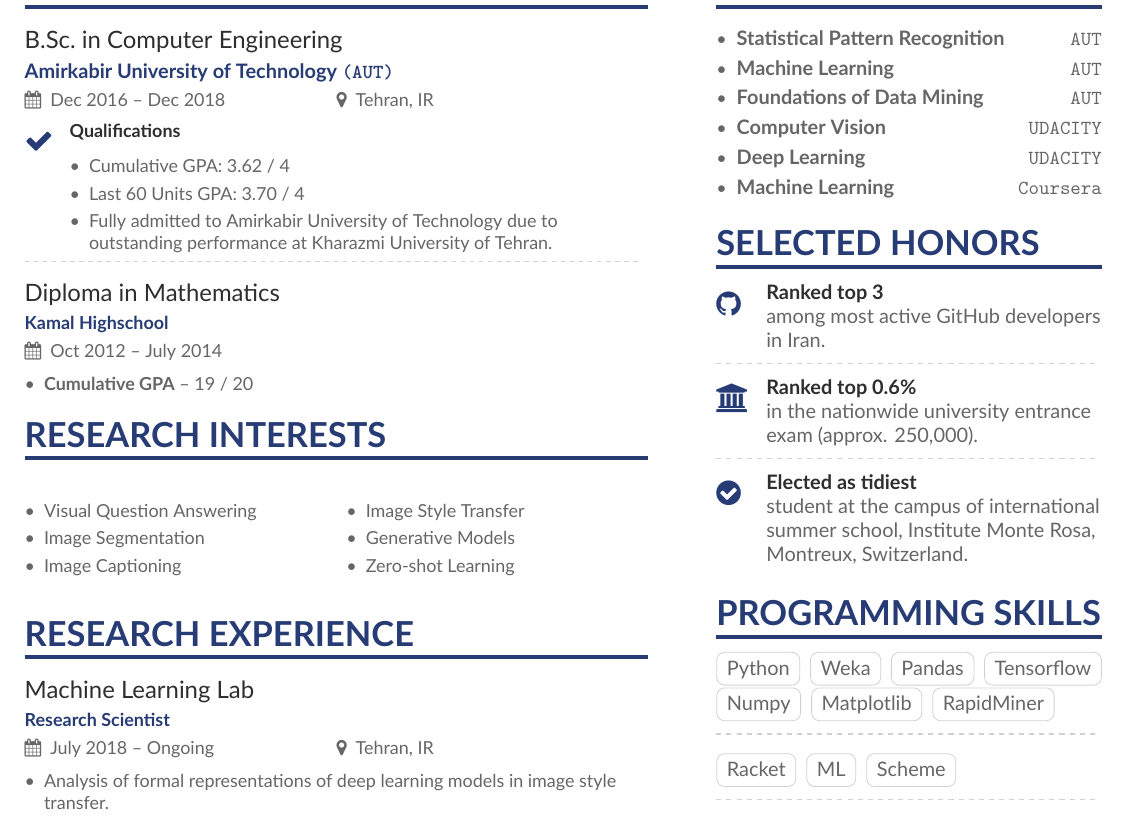
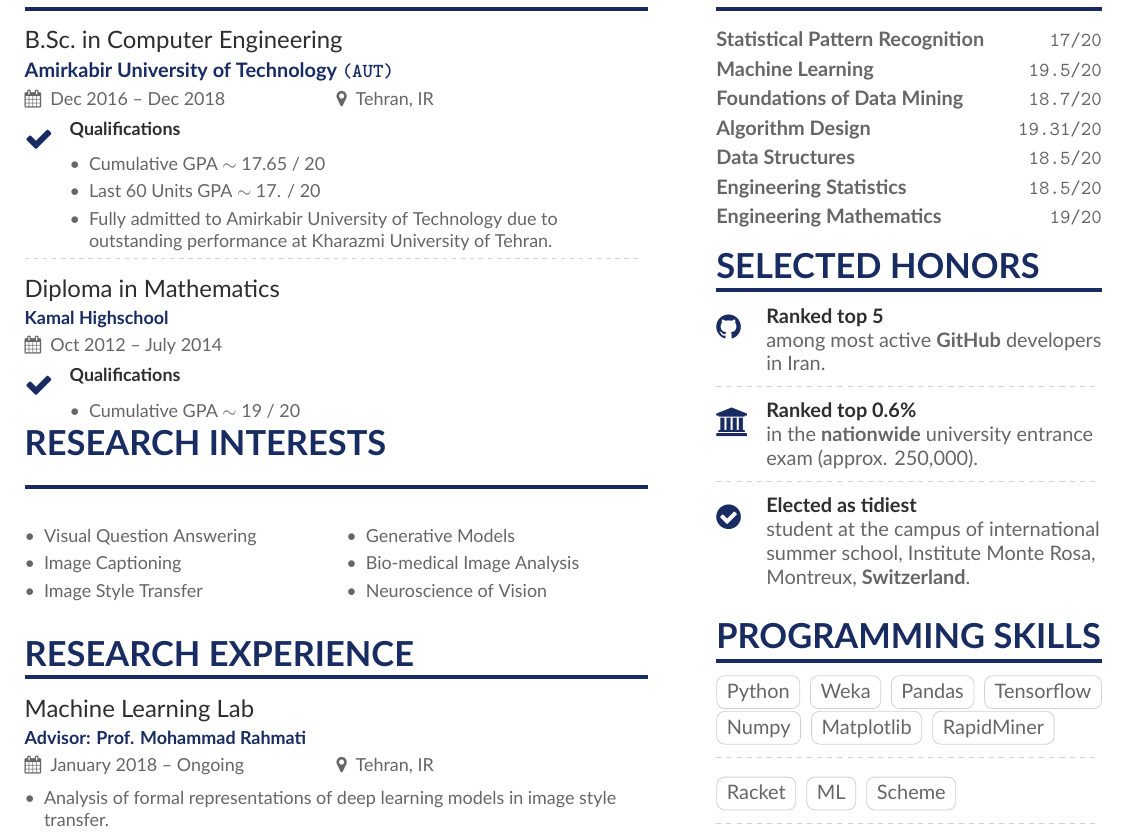
Before and after one commit to aligholamee/RTP, a LaTeX CV (src/cv/cv/main.tex, which reads src/cv/cv/page1sidebar.tex): part of page 1 of 2, cut so that both start at the same text. Compiled offline with XeLaTeX.

Commit message:
Add files via upload

```diff
--- a/src/cv/cv/main.tex
+++ b/src/cv/cv/main.tex
@@ -48,7 +48,7 @@
 % \setmainfont{Lato}
 
 % Change the colours if you want to
-\definecolor{VividPurple}{HTML}{273c75}
+\definecolor{VividPurple}{HTML}{182C61}
 \definecolor{SlateGrey}{HTML}{2E2E2E}
 \definecolor{LightGrey}{HTML}{666666}
 \colorlet{heading}{VividPurple}
@@ -98,8 +98,8 @@
 
 \cvachievement{\faCheck}{\textbf{Qualifications}}{
 \begin{itemize}
-	\item Cumulative GPA: 3.62 / 4
-    \item Last 60 Units GPA: 3.70 / 4
+	\item Cumulative GPA $\sim$ 17.65 / 20
+    \item Last 60 Units GPA $\sim$ 17. / 20
     \item Fully admitted to Amirkabir University of Technology due to outstanding performance at Kharazmi University of Tehran.
 \end{itemize}
 }
@@ -107,25 +107,26 @@
 \divider
 
 \cvevent{Diploma\ in Mathematics}{Kamal Highschool}{Oct 2012 -- July 2014}{}
-\begin{itemize}
-	\item \textbf{Cumulative GPA} -- 19 / 20
-\end{itemize}
-
+\cvachievement{\faCheck}{\textbf{Qualifications}}{
+	\begin{itemize}
+		\item Cumulative GPA $\sim$ 19 / 20
+	\end{itemize}
+}
 \cvsection{Research Interests}
 \begin{multicols}{2}
 \begin{itemize}
     \item Visual Question Answering
-    \item Image Segmentation
     \item Image Captioning
     \item Image Style Transfer
     \item Generative Models
-  	\item Zero-shot Learning
+  	\item Bio-medical Image Analysis
+  	\item Neuroscience of Vision
 \end{itemize}
 \end{multicols}
 
 \cvsection{Research Experience}
 
-\cvevent{Machine Learning Lab}{Research Scientist}{July 2018 -- Ongoing}{Tehran, IR}
+\cvevent{Machine Learning Lab}{Advisor: Prof. Mohammad Rahmati}{January 2018 -- Ongoing}{Tehran, IR}
 \begin{itemize}
 \item Analysis of formal representations of deep learning models in image style transfer.
 \item Exploration of \textit{CNN} and \textit{RNN} architectures in visual question answering and image captioning tasks.
--- a/src/cv/cv/page1sidebar.tex
+++ b/src/cv/cv/page1sidebar.tex
@@ -1,27 +1,31 @@
 \cvsection{Selected Courses}
 
-\begin{itemize}
-	\item \textbf{Statistical Pattern Recognition} \hfill {\UrlFont AUT}
-	\item \textbf{Machine Learning} \hfill {\UrlFont AUT}
-	\item \textbf{Foundations of Data Mining} \hfill {\UrlFont AUT}
-    \item \textbf{Computer Vision} \hfill {\UrlFont UDACITY}
-    \item \textbf{Deep Learning} \hfill {\UrlFont UDACITY}
-    \item \textbf{Machine Learning} \hfill {\UrlFont Coursera}
-\end{itemize}
-
+\textbf{Statistical Pattern Recognition} \hfill {\UrlFont 17/20}\\
+\vspace{0.1cm}
+\textbf{Machine Learning} \hfill {\UrlFont 19.5/20}\\
+\vspace{0.1cm}
+\textbf{Foundations of Data Mining} \hfill {\UrlFont 18.7/20}\\
+\vspace{0.1cm}
+\textbf{Algorithm Design} \hfill {\UrlFont 19.31/20}\\
+\vspace{0.1cm}
+\textbf{Data Structures} \hfill {\UrlFont 18.5/20}\\
+\vspace{0.1cm}
+\textbf{Engineering Statistics} \hfill {\UrlFont 18.5/20}\\
+\vspace{0.1cm}
+\textbf{Engineering Mathematics} \hfill {\UrlFont 19/20}\\
 
 \cvsection{Selected Honors}
 
-\cvachievement{\faGithub}{Ranked top 3}{among most active GitHub developers in Iran.}
+\cvachievement{\faGithub}{Ranked top 5}{among most active \textbf{GitHub} developers in Iran.}
 
 \divider
 
 % \cvachievement{\faGraduationCap}{Full admission}{to Amirkabir University of Technology due to outstanding performance at Kharazmi University of Tehran.}
-\cvachievement{\faUniversity}{Ranked top 0.6\%}{ in the nationwide university entrance exam (approx. 250,000).
+\cvachievement{\faUniversity}{Ranked top 0.6\%}{ in the \textbf{nationwide} university entrance exam (approx. 250,000).
 }
 \divider
 
-\cvachievement{\faCheckCircle}{Elected as tidiest}{student at the campus of international summer school, Institute Monte Rosa, Montreux, Switzerland.}
+\cvachievement{\faCheckCircle}{Elected as tidiest}{student at the campus of international summer school, Institute Monte Rosa, Montreux, \textbf{Switzerland}.}
 
 \cvsection{Programming Skills}
 
```
Also changed, not shown: src/cv/cv/sample.bib (+16 -16 lines), src/cv/cv/untitled.pdf, src/cv/cv/main.tex (1 more changed lines).
